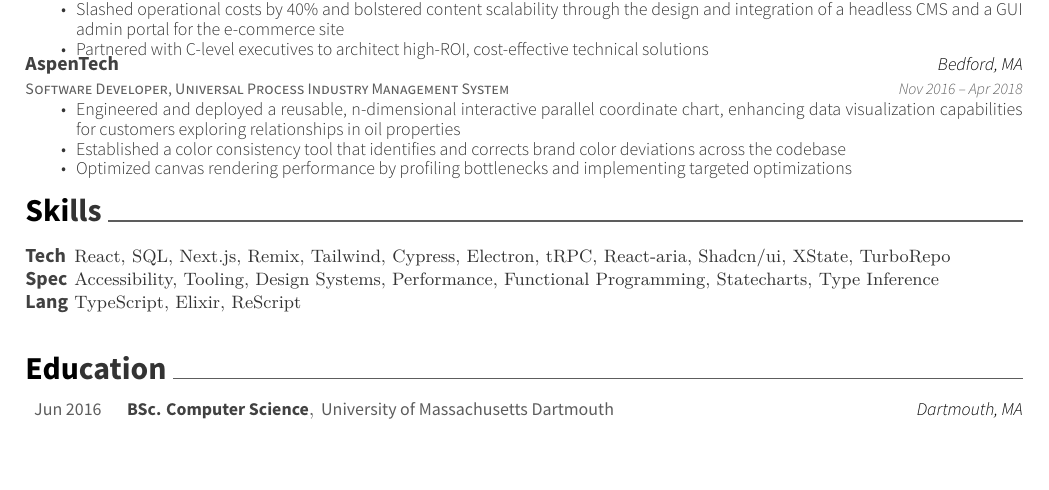
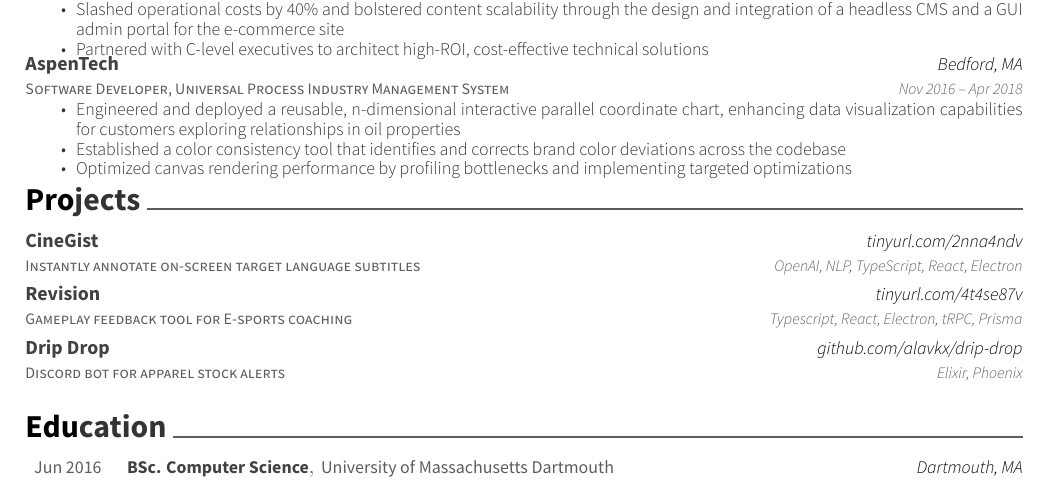
Before and after one commit to alavkx/resume, a LaTeX CV (resume.tex): part of the page, cut so that both start at the same text, the shorter picture padded with empty space. Compiled offline with XeLaTeX.

Commit message:
re-add projects section, rm skills

```diff
--- a/resume.tex
+++ b/resume.tex
@@ -103,24 +103,38 @@
 		\end{cvitems}}
 \end{cventries}
 
+\vspace{-2mm}
+
 %%%%%%%%%%%%%%%%%%%%%%%%%%%%%%%%%%%%%%
-%     Skills
+%     Projects
 %%%%%%%%%%%%%%%%%%%%%%%%%%%%%%%%%%%%%%
-\cvsection{Skills}
-\vspace{-3.0mm}
+\cvsection{Projects}
 \begin{cventries}
 	\cventry
+	{Instantly annotate on-screen target language subtitles}
+	{CineGist}
+	{tinyurl.com/2nna4ndv}
+	{OpenAI, NLP, TypeScript, React, Electron}
 	{}
-	{\def\arraystretch{1.15}{\begin{tabular}{ l l }
-		Tech  & {\skill{ React, SQL, Next.js, Remix, Tailwind, Cypress, Electron, tRPC, React-aria, Shadcn/ui, XState, TurboRepo}} \\
-		Spec  & {\skill{ Accessibility, Tooling, Design Systems, Performance, Functional Programming, Statecharts, Type Inference}} \\
-		Lang  & {\skill{ TypeScript, Elixir, ReScript}} \\
-		\end{tabular}}}
+
+	\vspace{-6mm}
+	\cventry
+	{Gameplay feedback tool for E-sports coaching}
+	{Revision}
+	{tinyurl.com/4t4se87v}
+	{Typescript, React, Electron, tRPC, Prisma}
 	{}
+
+	\vspace{-6mm}
+	\cventry
+	{Discord bot for apparel stock alerts}
+	{Drip Drop}
+	{github.com/alavkx/drip-drop}
+	{Elixir, Phoenix}
 	{}
-	{}
+
+	\vspace{-4mm}
 \end{cventries}
-\vspace{-6.0mm}
 
 %%%%%%%%%%%%%%%%%%%%%%%%%%%%%%%%%%%%%%
 %     Education
```
Also changed, not shown: resume.pdf.
